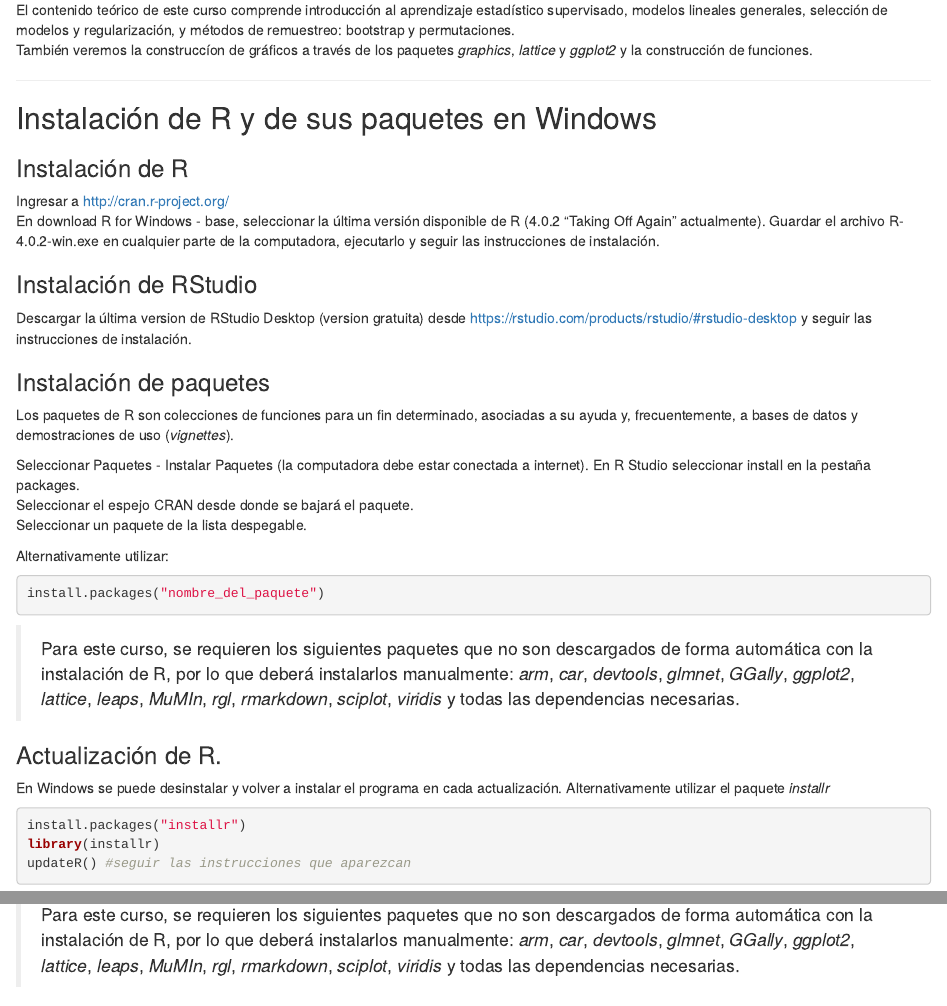
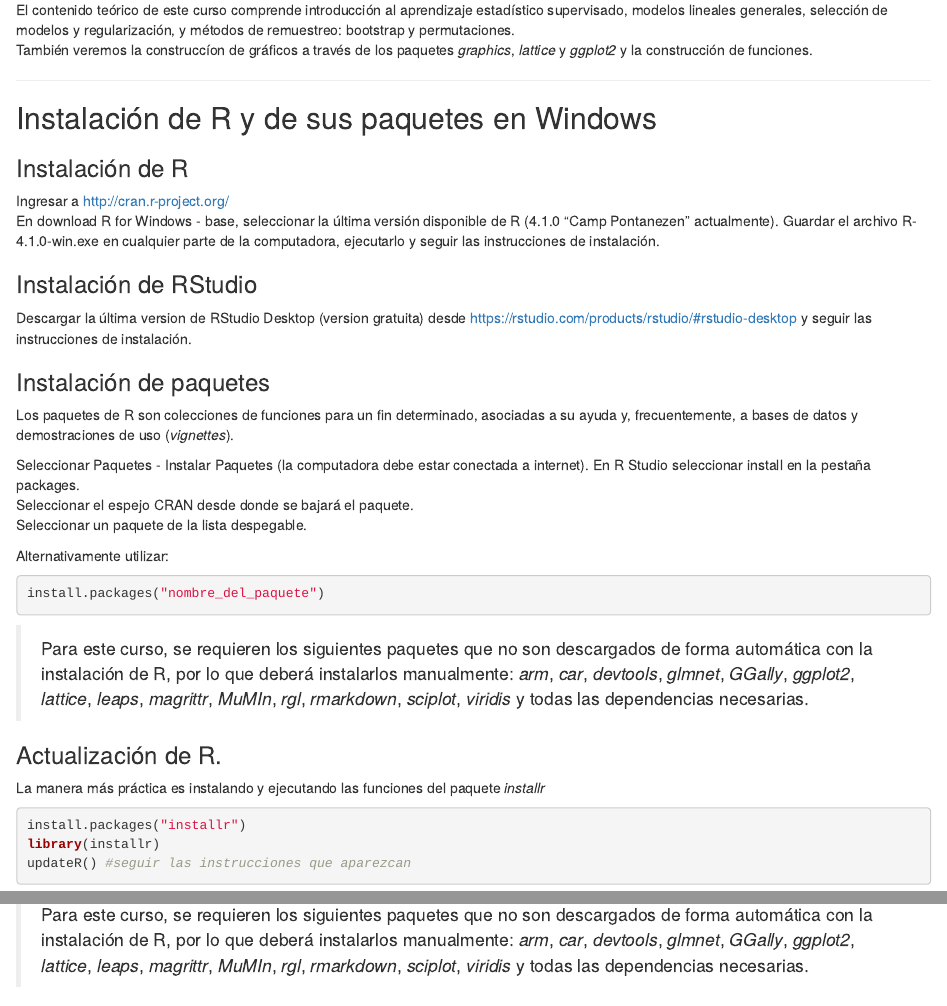
Before and after one commit to santiagombv/cursoR, an R Markdown document (00 instalacion/instalacion.Rmd): the page in a window 1100 px wide, from 860 px down, and a second part further down, joined at a grey line. The pictures show the output file 00 instalacion/instalacion.html that the author committed with the source, opened offline.

Commit message:
update instalation and TP 1

````diff
--- a/00 instalacion/instalacion.Rmd
+++ b/00 instalacion/instalacion.Rmd
@@ -43,7 +43,7 @@
 ### Instalación de R
 
 Ingresar a http://cran.r-project.org/
-En download R for Windows - base, seleccionar la última versión disponible de R (4.0.2 "Taking Off Again" actualmente). Guardar el archivo R-4.0.2-win.exe en cualquier parte de la computadora, ejecutarlo y seguir las instrucciones de instalación.
+En download R for Windows - base, seleccionar la última versión disponible de R (4.1.0 "Camp Pontanezen" actualmente). Guardar el archivo R-4.1.0-win.exe en cualquier parte de la computadora, ejecutarlo y seguir las instrucciones de instalación.
 
 ### Instalación de RStudio
 
@@ -63,11 +63,11 @@
 install.packages("nombre_del_paquete")
 ```
 
-> Para este curso, se requieren los siguientes paquetes que no son descargados de forma automática con la instalación de R, por lo que deberá instalarlos manualmente: *arm*, *car*, *devtools*, *glmnet*, *GGally*, *ggplot2*, *lattice*, *leaps*, *MuMIn*, *rgl*, *rmarkdown*, *sciplot*, *viridis* y todas las dependencias necesarias.
+> Para este curso, se requieren los siguientes paquetes que no son descargados de forma automática con la instalación de R, por lo que deberá instalarlos manualmente: *arm*, *car*, *devtools*, *glmnet*, *GGally*, *ggplot2*, *lattice*, *leaps*, *magrittr*, *MuMIn*, *rgl*, *rmarkdown*, *sciplot*, *viridis* y todas las dependencias necesarias.
 
 
 ### Actualización de R.
-En Windows se puede desinstalar y volver a instalar el programa en cada actualización. Alternativamente utilizar el paquete *installr*
+La manera más práctica es instalando y ejecutando las funciones del paquete *installr*
 
 ```R
 install.packages("installr")
@@ -108,12 +109,13 @@
 Los paquetes de R son colecciones de funciones para un fin determinado, asociadas a su ayuda y, frecuentemente, a bases de datos y demostraciones de uso (*vignettes*).
 
 La manera más práctica en Ubuntu es desde terminal.
+
 ```
 sudo R
 install.packages("nombre_del_paquete")
 ```
 
-> Para este curso, se requieren los siguientes paquetes que no son descargados de forma automática con la instalación de R, por lo que deberá instalarlos manualmente: *arm*, *car*, *devtools*, *glmnet*, *GGally*, *ggplot2*, *lattice*, *leaps*, *MuMIn*, *rgl*, *rmarkdown*, *sciplot*, *viridis* y todas las dependencias necesarias.
+> Para este curso, se requieren los siguientes paquetes que no son descargados de forma automática con la instalación de R, por lo que deberá instalarlos manualmente: *arm*, *car*, *devtools*, *glmnet*, *GGally*, *ggplot2*, *lattice*, *leaps*, *magrittr*, *MuMIn*, *rgl*, *rmarkdown*, *sciplot*, *viridis* y todas las dependencias necesarias.
 
 
 ### Actualización de R
````
Also changed, not shown: 01 practico/practico01.Rmd (+3 -2 lines), 00 instalacion/instalacion.html, 01 practico/practico01.html, README.md, 00 instalacion/instalacion.Rmd (1 more changed lines).
